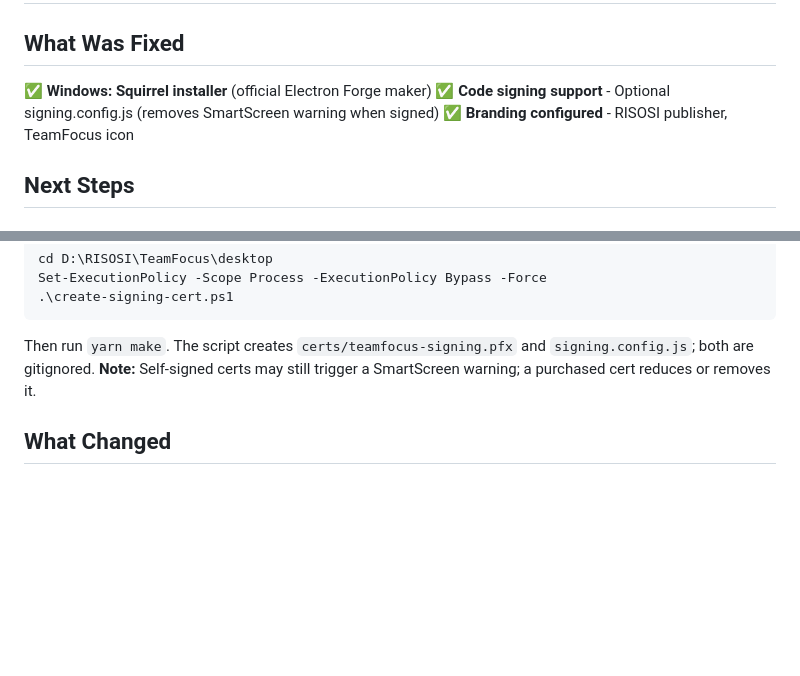
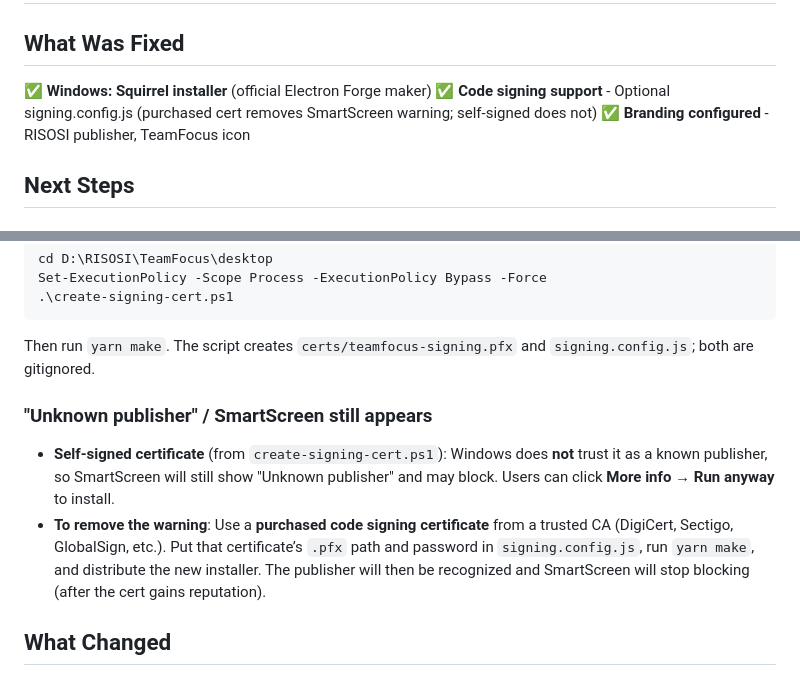
Before and after one commit to coders-sohan/teamfocus-desktop-v1, a Markdown page: docs/INSTALLER_SETUP.md, 2 parts joined by grey strips. Drawn GitHub-style; blank space fills up the shorter version.

Commit message:
Clarify code signing instructions in INSTALLER_SETUP.md. Specify that self-signed certificates may still trigger SmartScreen warnings, and recommend using a purchased certificate to avoid this issue.

````diff
--- a/docs/INSTALLER_SETUP.md
+++ b/docs/INSTALLER_SETUP.md
@@ -3,7 +3,7 @@
 ## What Was Fixed
 
 ✅ **Windows: Squirrel installer** (official Electron Forge maker)
-✅ **Code signing support** - Optional signing.config.js (removes SmartScreen warning when signed)
+✅ **Code signing support** - Optional signing.config.js (purchased cert removes SmartScreen warning; self-signed does not)
 ✅ **Branding configured** - RISOSI publisher, TeamFocus icon
 
 ## Next Steps
@@ -51,7 +51,12 @@ Set-ExecutionPolicy -Scope Process -ExecutionPolicy Bypass -Force
 .\create-signing-cert.ps1
 ```
 
-Then run `yarn make`. The script creates `certs/teamfocus-signing.pfx` and `signing.config.js`; both are gitignored. **Note:** Self-signed certs may still trigger a SmartScreen warning; a purchased cert reduces or removes it.
+Then run `yarn make`. The script creates `certs/teamfocus-signing.pfx` and `signing.config.js`; both are gitignored.
+
+### "Unknown publisher" / SmartScreen still appears
+
+- **Self-signed certificate** (from `create-signing-cert.ps1`): Windows does **not** trust it as a known publisher, so SmartScreen will still show "Unknown publisher" and may block. Users can click **More info** → **Run anyway** to install.
+- **To remove the warning**: Use a **purchased code signing certificate** from a trusted CA (DigiCert, Sectigo, GlobalSign, etc.). Put that certificate’s `.pfx` path and password in `signing.config.js`, run `yarn make`, and distribute the new installer. The publisher will then be recognized and SmartScreen will stop blocking (after the cert gains reputation).
 
 ## What Changed
 
````
